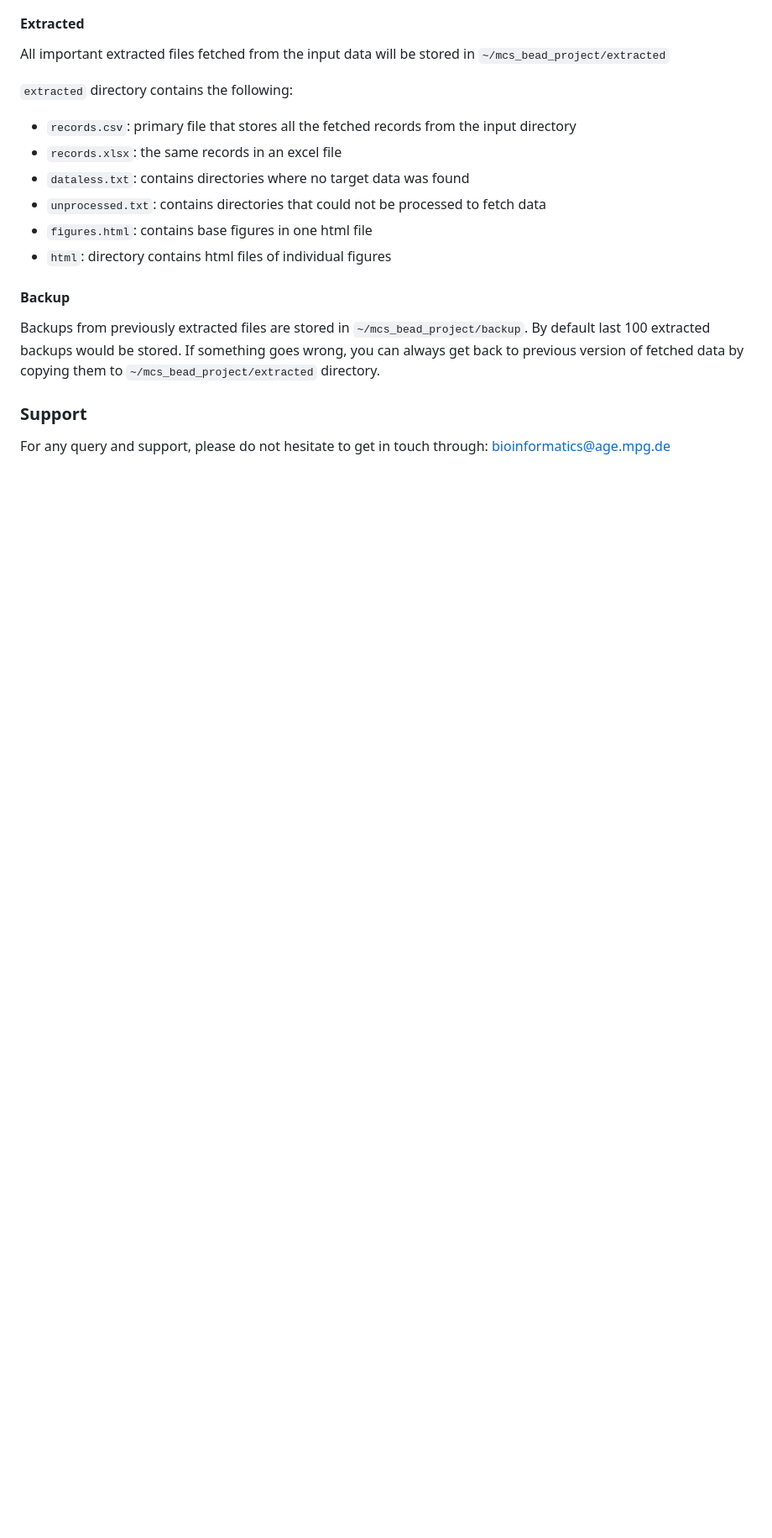
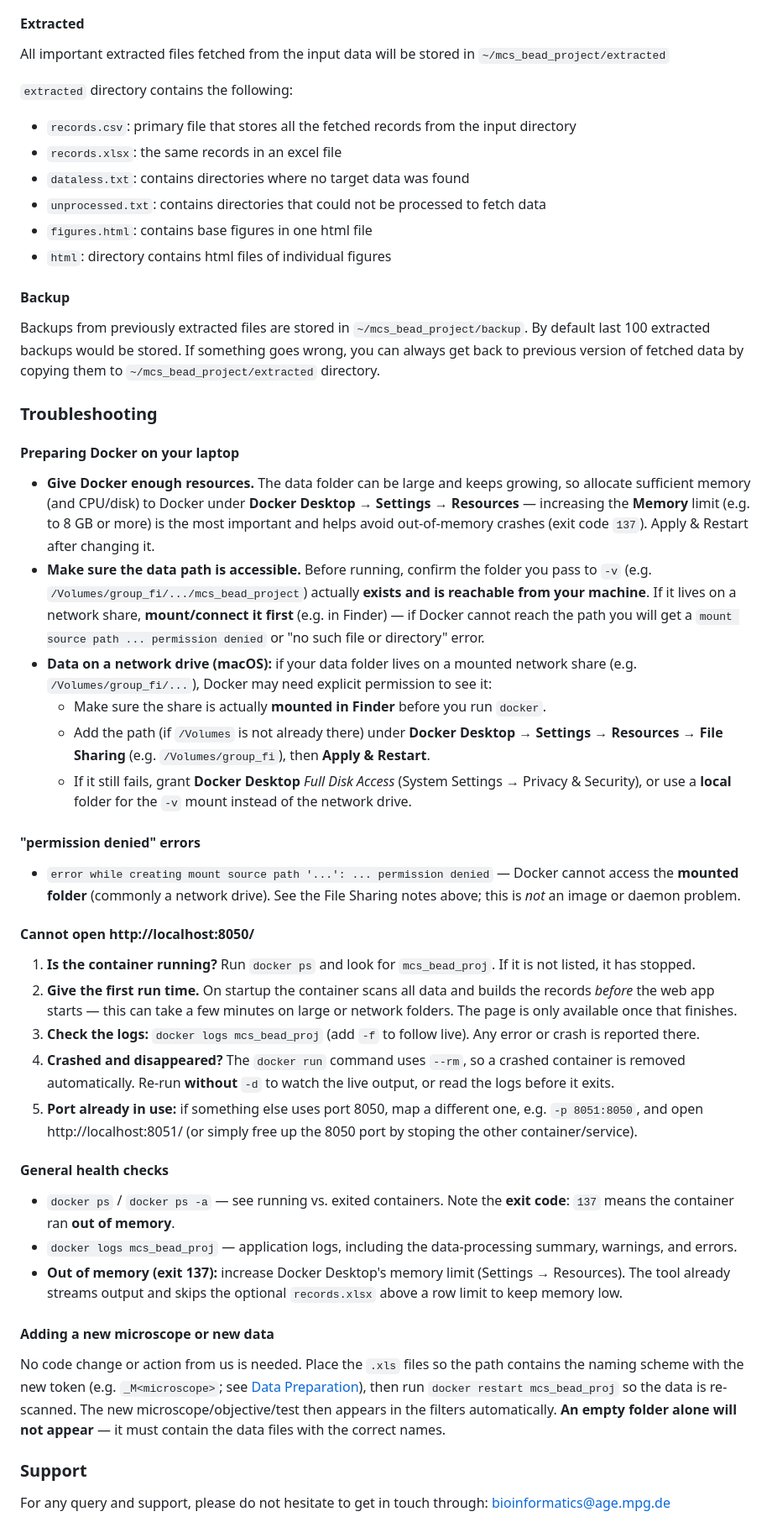
Before and after one commit to mpg-age-bioinformatics/microscopy_bead_project, a Markdown page: README.md, the part around one of its changes. Shown at 84% size. GitHub-like rendering; blank space fills up the shorter version.

```diff
--- a/README.md
+++ b/README.md
@@ -111,5 +111,38 @@ All important extracted files fetched from the input data will be stored in `~/m
 Backups from previously extracted files are stored in `~/mcs_bead_project/backup`.
 By default last 100 extracted backups would be stored. If something goes wrong, you can always get back to previous version of fetched data by copying them to `~/mcs_bead_project/extracted` directory.
 
+### Troubleshooting
+
+#### Preparing Docker on your laptop
+
+- **Give Docker enough resources.** The data folder can be large and keeps growing, so allocate sufficient memory (and CPU/disk) to Docker under **Docker Desktop → Settings → Resources** — increasing the **Memory** limit (e.g. to 8 GB or more) is the most important and helps avoid out-of-memory crashes (exit code `137`). Apply & Restart after changing it.
+- **Make sure the data path is accessible.** Before running, confirm the folder you pass to `-v` (e.g. `/Volumes/group_fi/.../mcs_bead_project`) actually **exists and is reachable from your machine**. If it lives on a network share, **mount/connect it first** (e.g. in Finder) — if Docker cannot reach the path you will get a `mount source path ... permission denied` or "no such file or directory" error.
+- **Data on a network drive (macOS):** if your data folder lives on a mounted network share (e.g. `/Volumes/group_fi/...`), Docker may need explicit permission to see it:
+  - Make sure the share is actually **mounted in Finder** before you run `docker`.
+  - Add the path (if `/Volumes` is not already there) under **Docker Desktop → Settings → Resources → File Sharing** (e.g. `/Volumes/group_fi`), then **Apply & Restart**.
+  - If it still fails, grant **Docker Desktop** *Full Disk Access* (System Settings → Privacy & Security), or use a **local** folder for the `-v` mount instead of the network drive.
+
+#### "permission denied" errors
+
+- `error while creating mount source path '...': ... permission denied` — Docker cannot access the **mounted folder** (commonly a network drive). See the File Sharing notes above; this is *not* an image or daemon problem.
+
+#### Cannot open http://localhost:8050/
+
+1. **Is the container running?** Run `docker ps` and look for `mcs_bead_proj`. If it is not listed, it has stopped.
+2. **Give the first run time.** On startup the container scans all data and builds the records *before* the web app starts — this can take a few minutes on large or network folders. The page is only available once that finishes.
+3. **Check the logs:** `docker logs mcs_bead_proj` (add `-f` to follow live). Any error or crash is reported there.
+4. **Crashed and disappeared?** The `docker run` command uses `--rm`, so a crashed container is removed automatically. Re-run **without** `-d` to watch the live output, or read the logs before it exits.
+5. **Port already in use:** if something else uses port 8050, map a different one, e.g. `-p 8051:8050`, and open http://localhost:8051/ (or simply free up the 8050 port by stoping the other container/service).
+
+#### General health checks
+
+- `docker ps` / `docker ps -a` — see running vs. exited containers. Note the **exit code**: `137` means the container ran **out of memory**.
+- `docker logs mcs_bead_proj` — application logs, including the data-processing summary, warnings, and errors.
+- **Out of memory (exit 137):** increase Docker Desktop's memory limit (Settings → Resources). The tool already streams output and skips the optional `records.xlsx` above a row limit to keep memory low.
+
+#### Adding a new microscope or new data
+
+No code change or action from us is needed. Place the `.xls` files so the path contains the naming scheme with the new token (e.g. `_M<microscope>`; see [Data Preparation](#data-preparation)), then run `docker restart mcs_bead_proj` so the data is re-scanned. The new microscope/objective/test then appears in the filters automatically. **An empty folder alone will not appear** — it must contain the data files with the correct names.
+
 ### Support
 For any query and support, please do not hesitate to get in touch through: bioinformatics@age.mpg.de
```
Also changed, not shown: other parts of README.md (+1 -1 lines), naming_cases.md (added, +58 -0 lines).
